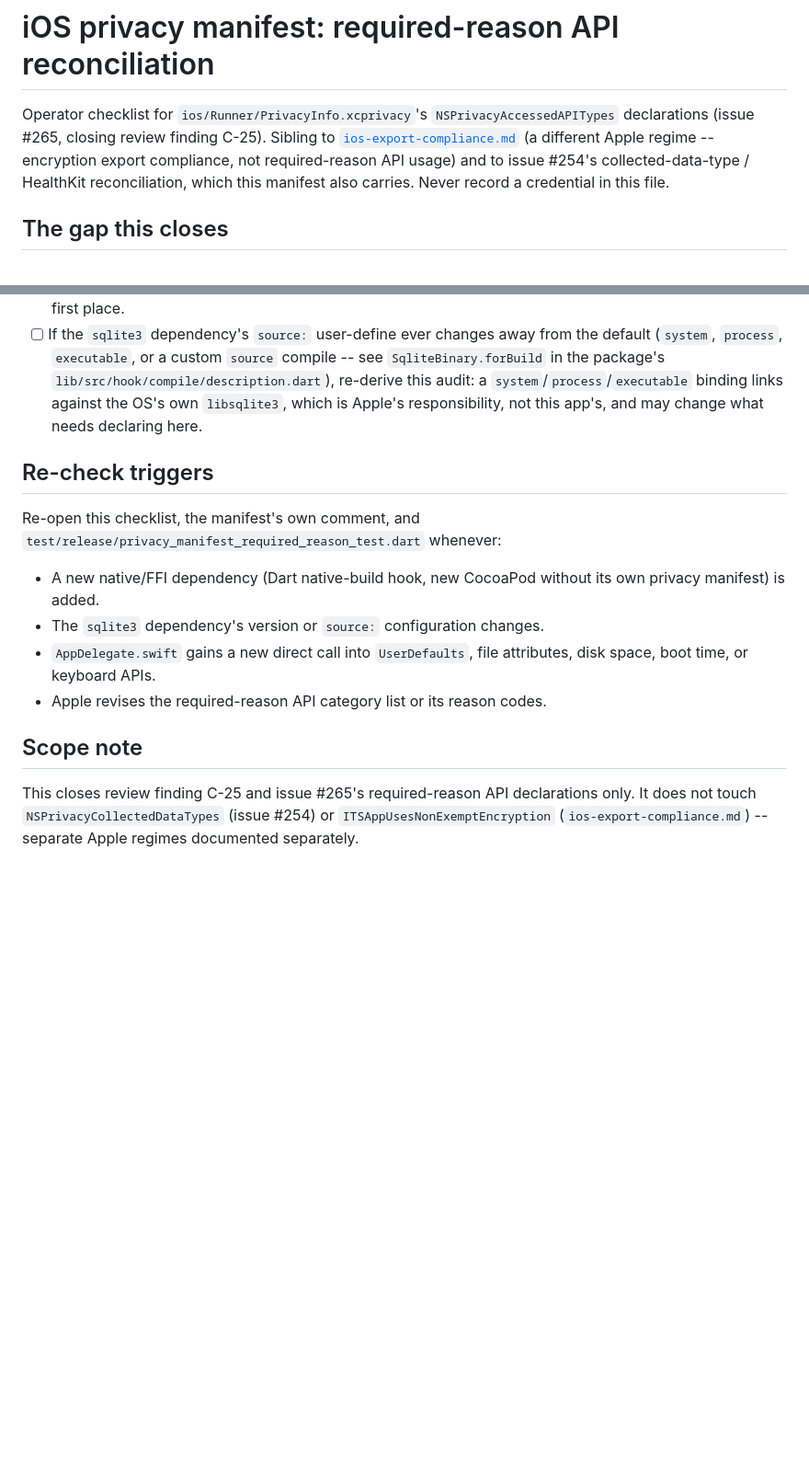
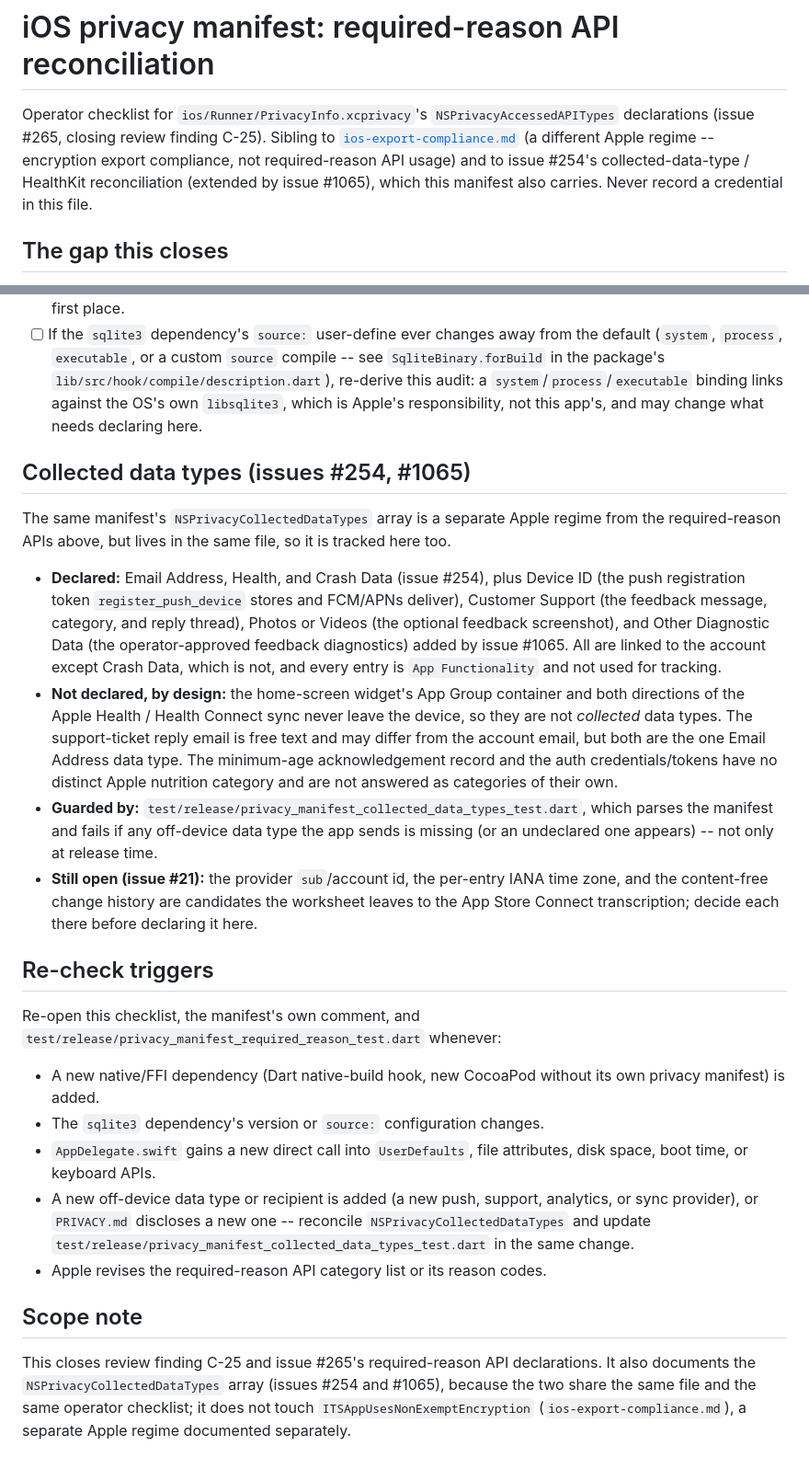
Before and after one commit to wjdavis5/lunarlog, a Markdown page: docs/ops/ios-privacy-manifest.md, 2 parts joined by grey strips. Shown at 92% size. Drawn GitHub-style; blank space fills up the shorter version.

Commit message:
docs(ops): document the collected-data-type manifest reconciliation (#1065)

```diff
--- a/docs/ops/ios-privacy-manifest.md
+++ b/docs/ops/ios-privacy-manifest.md
@@ -5,8 +5,9 @@ Operator checklist for `ios/Runner/PrivacyInfo.xcprivacy`'s
 C-25). Sibling to
 [`ios-export-compliance.md`](ios-export-compliance.md) (a different Apple
 regime -- encryption export compliance, not required-reason API usage) and to
-issue #254's collected-data-type / HealthKit reconciliation, which this
-manifest also carries. Never record a credential in this file.
+issue #254's collected-data-type / HealthKit reconciliation (extended by
+issue #1065), which this manifest also carries. Never record a credential in
+this file.
 
 ## The gap this closes
 
@@ -121,6 +122,34 @@ from an `.xcarchive` via `swift package plugin`, not exercised here).
       `libsqlite3`, which is Apple's responsibility, not this app's, and may
       change what needs declaring here.
 
+## Collected data types (issues #254, #1065)
+
+The same manifest's `NSPrivacyCollectedDataTypes` array is a separate Apple
+regime from the required-reason APIs above, but lives in the same file, so it
+is tracked here too.
+
+- **Declared:** Email Address, Health, and Crash Data (issue #254), plus
+  Device ID (the push registration token `register_push_device` stores and
+  FCM/APNs deliver), Customer Support (the feedback message, category, and
+  reply thread), Photos or Videos (the optional feedback screenshot), and
+  Other Diagnostic Data (the operator-approved feedback diagnostics) added by
+  issue #1065. All are linked to the account except Crash Data, which is not,
+  and every entry is `App Functionality` and not used for tracking.
+- **Not declared, by design:** the home-screen widget's App Group container
+  and both directions of the Apple Health / Health Connect sync never leave
+  the device, so they are not *collected* data types. The support-ticket reply
+  email is free text and may differ from the account email, but both are the
+  one Email Address data type. The minimum-age acknowledgement record and the
+  auth credentials/tokens have no distinct Apple nutrition category and are
+  not answered as categories of their own.
+- **Guarded by:** `test/release/privacy_manifest_collected_data_types_test.dart`,
+  which parses the manifest and fails if any off-device data type the app
+  sends is missing (or an undeclared one appears) -- not only at release time.
+- **Still open (issue #21):** the provider `sub`/account id, the per-entry
+  IANA time zone, and the content-free change history are candidates the
+  worksheet leaves to the App Store Connect transcription; decide each there
+  before declaring it here.
+
 ## Re-check triggers
 
 Re-open this checklist, the manifest's own comment, and
@@ -131,11 +160,17 @@ Re-open this checklist, the manifest's own comment, and
 - The `sqlite3` dependency's version or `source:` configuration changes.
 - `AppDelegate.swift` gains a new direct call into `UserDefaults`, file
   attributes, disk space, boot time, or keyboard APIs.
+- A new off-device data type or recipient is added (a new push, support,
+  analytics, or sync provider), or `PRIVACY.md` discloses a new one --
+  reconcile `NSPrivacyCollectedDataTypes` and update
+  `test/release/privacy_manifest_collected_data_types_test.dart` in the same
+  change.
 - Apple revises the required-reason API category list or its reason codes.
 
 ## Scope note
 
 This closes review finding C-25 and issue #265's required-reason API
-declarations only. It does not touch `NSPrivacyCollectedDataTypes` (issue
-#254) or `ITSAppUsesNonExemptEncryption` (`ios-export-compliance.md`) --
-separate Apple regimes documented separately.
+declarations. It also documents the `NSPrivacyCollectedDataTypes` array
+(issues #254 and #1065), because the two share the same file and the same
+operator checklist; it does not touch `ITSAppUsesNonExemptEncryption`
+(`ios-export-compliance.md`), a separate Apple regime documented separately.
```
